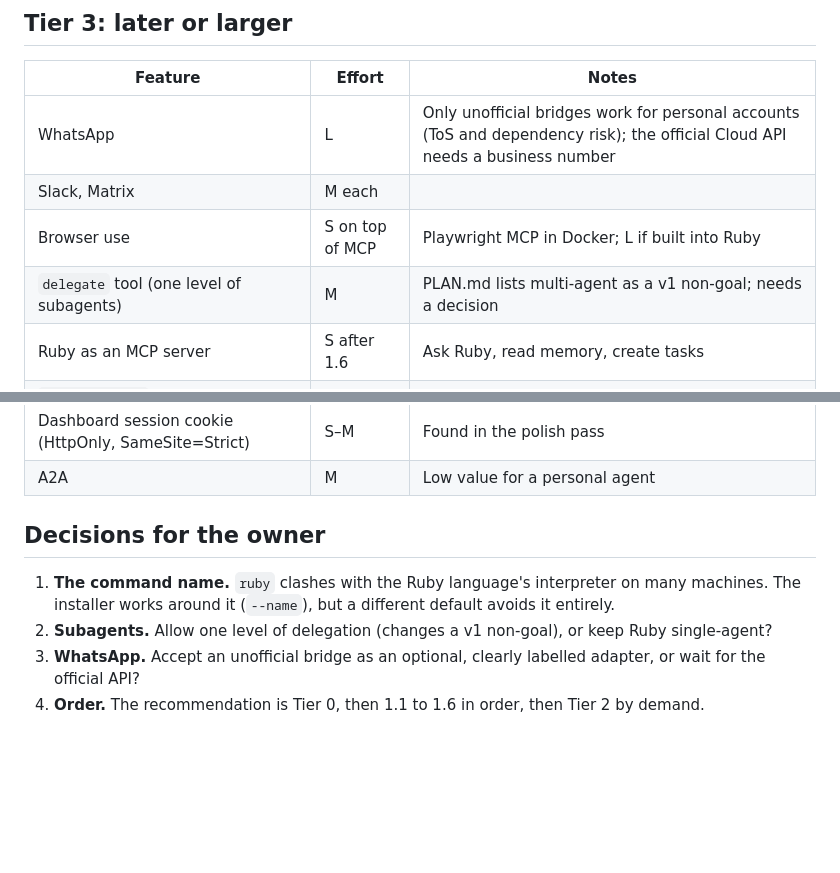
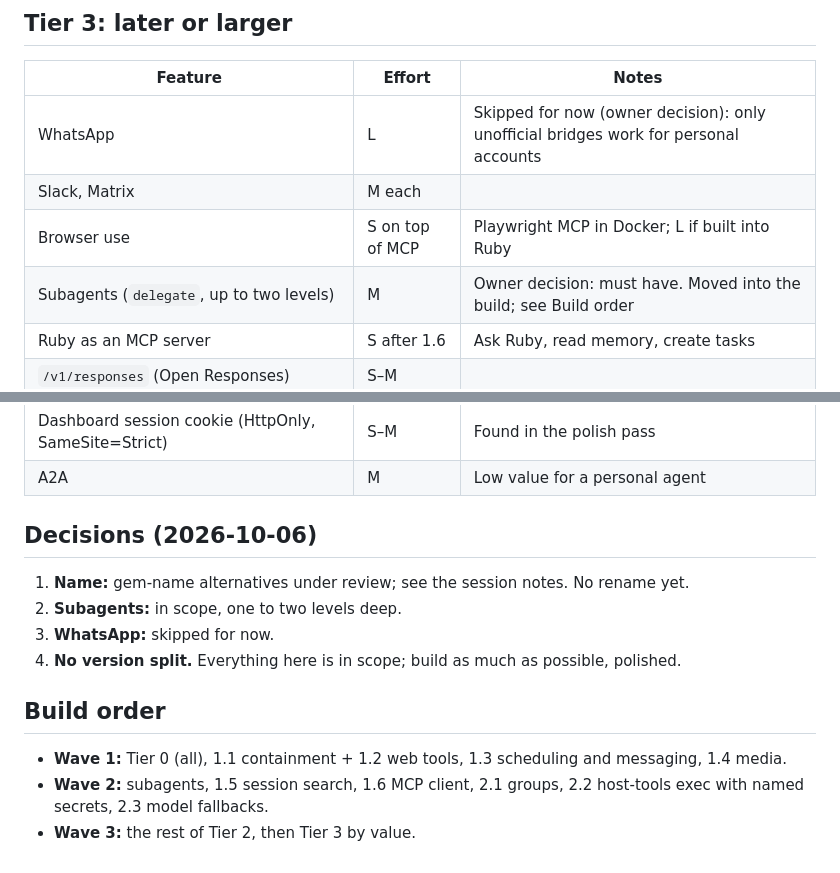
Before and after one commit to 2180719/Garnet, a Markdown page: docs/FEATURE-GAPS.md, 2 parts joined by grey strips. GitHub-like rendering; blank space fills up the shorter version.

Commit message:
Plan: subagents in scope, WhatsApp skipped, no version split; build order
Co-Authored-By: Claude Opus 5.5 <noreply@anthropic.com>
Claude-Session: https://claude.ai/code/session_01TZ22pksQLnfwNENsFeuPCe

```diff
--- a/docs/FEATURE-GAPS.md
+++ b/docs/FEATURE-GAPS.md
@@ -59,10 +59,10 @@ Small changes that remove the sharpest edges. About a week in total.
 
 | Feature | Effort | Notes |
 | --- | --- | --- |
-| WhatsApp | L | Only unofficial bridges work for personal accounts (ToS and dependency risk); the official Cloud API needs a business number |
+| WhatsApp | L | Skipped for now (owner decision): only unofficial bridges work for personal accounts |
 | Slack, Matrix | M each | |
 | Browser use | S on top of MCP | Playwright MCP in Docker; L if built into Ruby |
-| `delegate` tool (one level of subagents) | M | PLAN.md lists multi-agent as a v1 non-goal; needs a decision |
+| Subagents (`delegate`, up to two levels) | M | Owner decision: must have. Moved into the build; see Build order |
 | Ruby as an MCP server | S after 1.6 | Ask Ruby, read memory, create tasks |
 | `/v1/responses` (Open Responses) | S–M | |
 | File snapshots and `/rewind` | M | Rewind is a new event; the log stays append-only |
@@ -72,9 +72,15 @@ Small changes that remove the sharpest edges. About a week in total.
 | Dashboard session cookie (HttpOnly, SameSite=Strict) | S–M | Found in the polish pass |
 | A2A | M | Low value for a personal agent |
 
-## Decisions for the owner
+## Decisions (2026-10-06)
 
-1. **The command name.** `ruby` clashes with the Ruby language's interpreter on many machines. The installer works around it (`--name`), but a different default avoids it entirely.
-2. **Subagents.** Allow one level of delegation (changes a v1 non-goal), or keep Ruby single-agent?
-3. **WhatsApp.** Accept an unofficial bridge as an optional, clearly labelled adapter, or wait for the official API?
-4. **Order.** The recommendation is Tier 0, then 1.1 to 1.6 in order, then Tier 2 by demand.
+1. **Name:** gem-name alternatives under review; see the session notes. No rename yet.
+2. **Subagents:** in scope, one to two levels deep.
+3. **WhatsApp:** skipped for now.
+4. **No version split.** Everything here is in scope; build as much as possible, polished.
+
+## Build order
+
+- **Wave 1:** Tier 0 (all), 1.1 containment + 1.2 web tools, 1.3 scheduling and messaging, 1.4 media.
+- **Wave 2:** subagents, 1.5 session search, 1.6 MCP client, 2.1 groups, 2.2 host-tools exec with named secrets, 2.3 model fallbacks.
+- **Wave 3:** the rest of Tier 2, then Tier 3 by value.
```
Also changed, not shown: PLAN.md (+3 -3 lines).
